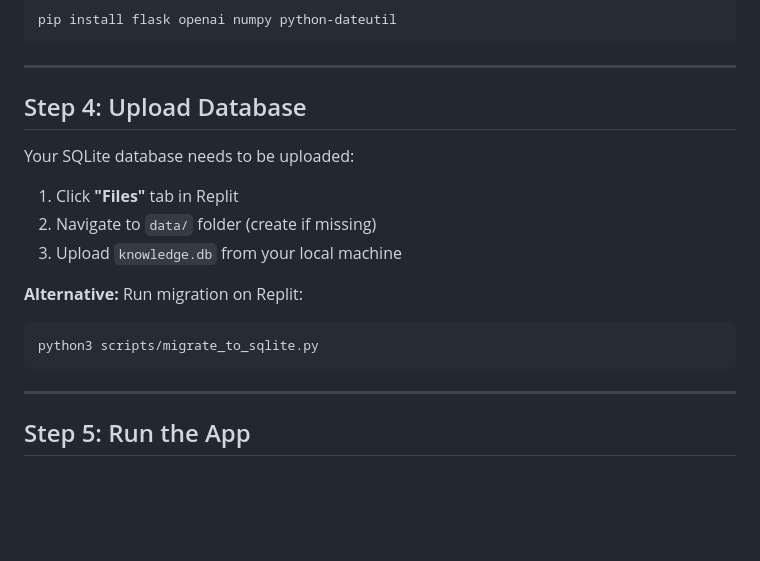
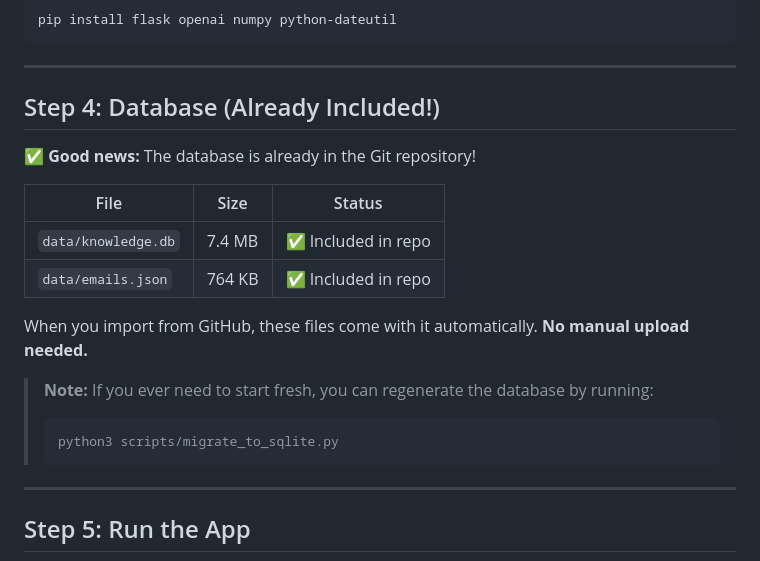
Before and after one commit to bobfine/ai-knowledge-base, a Markdown page: docs/replit-deployment.md, the part around the change. GitHub-like rendering; blank space fills up the shorter version.

Commit message:
Update Replit docs - clarify database is already in repo

````diff
--- a/docs/replit-deployment.md
+++ b/docs/replit-deployment.md
@@ -75,18 +75,21 @@ pip install flask openai numpy python-dateutil
 
 ---
 
-## Step 4: Upload Database
+## Step 4: Database (Already Included!)
 
-Your SQLite database needs to be uploaded:
+✅ **Good news:** The database is already in the Git repository!
 
-1. Click **"Files"** tab in Replit
-2. Navigate to `data/` folder (create if missing)
-3. Upload `knowledge.db` from your local machine
+| File | Size | Status |
+|------|------|--------|
+| `data/knowledge.db` | 7.4 MB | ✅ Included in repo |
+| `data/emails.json` | 764 KB | ✅ Included in repo |
 
-**Alternative:** Run migration on Replit:
-```bash
-python3 scripts/migrate_to_sqlite.py
-```
+When you import from GitHub, these files come with it automatically. **No manual upload needed.**
+
+> **Note:** If you ever need to start fresh, you can regenerate the database by running:
+> ```bash
+> python3 scripts/migrate_to_sqlite.py
+> ```
 
 ---
 
````
